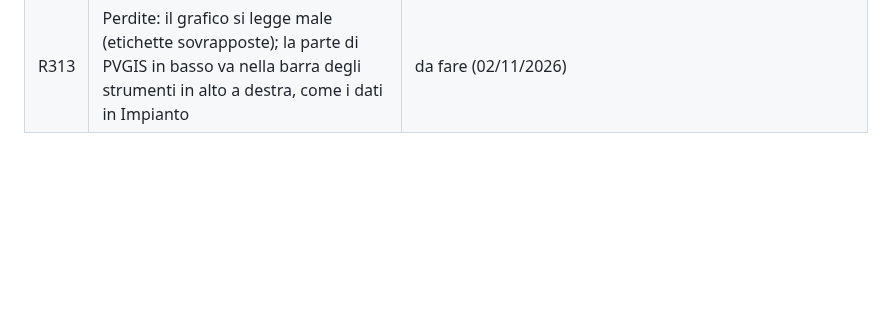
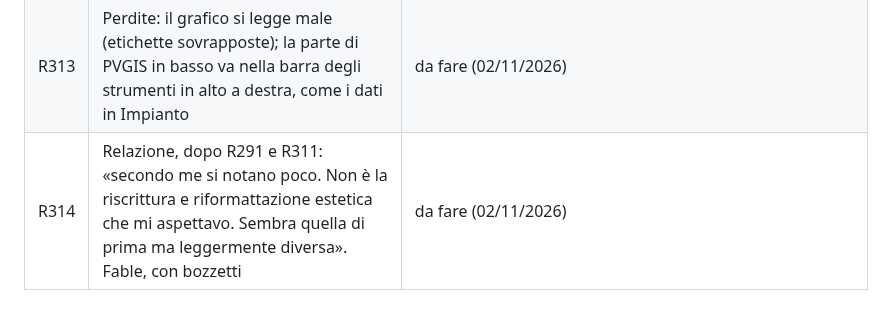
Before and after one commit to daniel-g-carrasco/meridiana, a Markdown page: docs/richieste.md, the part around the change. GitHub-like rendering; blank space fills up the shorter version.

Commit message:
Request R314: the report's real rewrite, after R291

```diff
--- a/docs/richieste.md
+++ b/docs/richieste.md
@@ -407,3 +407,4 @@ le righe R242-R265 sopra non sono state promosse a completate senza revisione fi
 | R311 | «nella relazione non vedo cambiamenti. Li avevi fatti?» | da fare (02/11/2026) |
 | R312 | Trascinamento delle schede: scheda agganciata al cursore, segnaposto e animazione delle schede che si spostano, si posa solo al rilascio e in modo fluido; la scheda centrale non si sposta e non si occupa; attese e animazioni più lente. Fable | da fare (02/11/2026) |
 | R313 | Perdite: il grafico si legge male (etichette sovrapposte); la parte di PVGIS in basso va nella barra degli strumenti in alto a destra, come i dati in Impianto | da fare (02/11/2026) |
+| R314 | Relazione, dopo R291 e R311: «secondo me si notano poco. Non è la riscrittura e riformattazione estetica che mi aspettavo. Sembra quella di prima ma leggermente diversa». Fable, con bozzetti | da fare (02/11/2026) |
```
